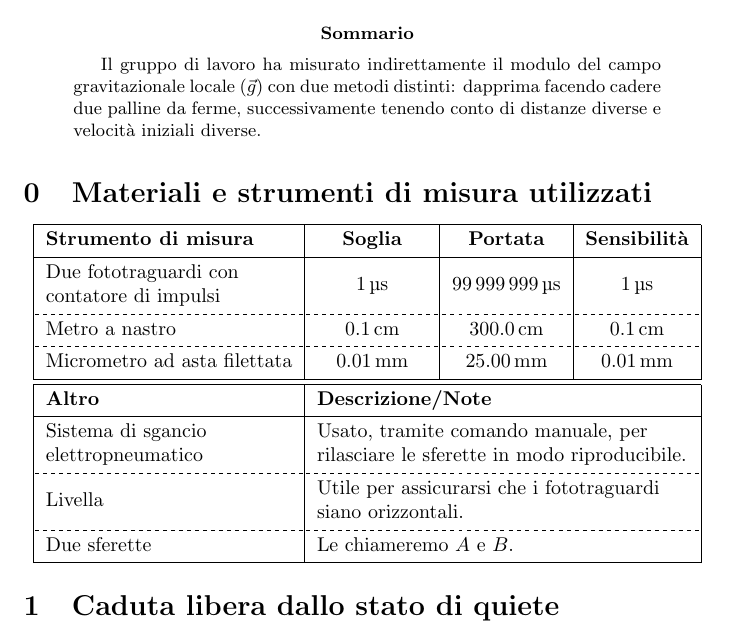
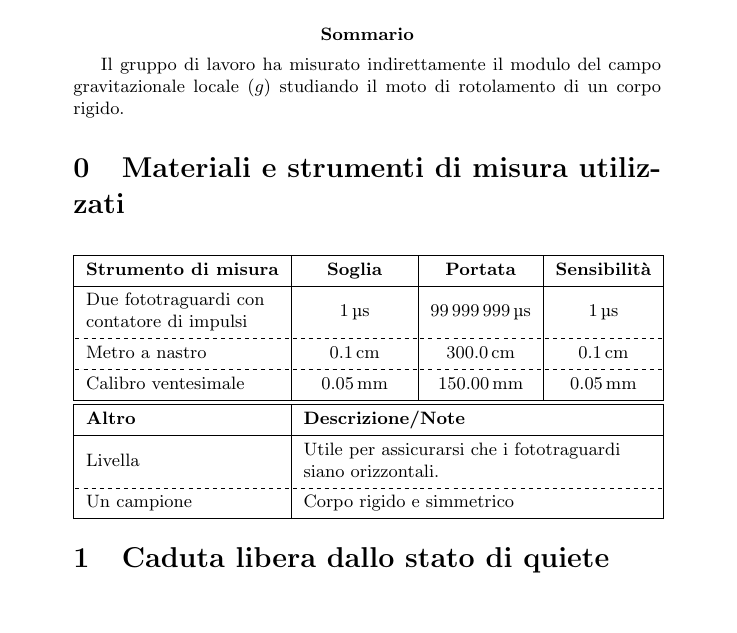
Before and after one commit to RBerga06/unipr-clt-fisica, a LaTeX paper (lab1/r8-rotolamento/relazione.tex): part of page 1 of 5 before the commit and part of page 1 of 4 after it, cut so that both start at the same text, the shorter picture padded with empty space. Compiled offline with pdfLaTeX.

Commit message:
Update relazione.tex

```diff
--- a/lab1/r8-rotolamento/relazione.tex
+++ b/lab1/r8-rotolamento/relazione.tex
@@ -41,9 +41,8 @@
 \maketitle
 
 \begin{abstract}
-    Il gruppo di lavoro ha misurato indirettamente il modulo del campo gravitazionale locale ($\vec{g}$) con due metodi distinti:
-    dapprima facendo cadere due palline da ferme, successivamente tenendo conto di distanze diverse e velocità iniziali diverse.
-\end{abstract}
+    Il gruppo di lavoro ha misurato indirettamente il modulo del campo gravitazionale locale ($g$)
+    studiando il moto di rotolamento di un corpo rigido.
 
 \setcounter{section}{-1}  % Count sections starting from 0
 \section{Materiali e strumenti di misura utilizzati}
@@ -56,22 +55,17 @@
         \hline[dashed]
         Metro a nastro & \qty{0.1}{cm} & \qty{300.0}{cm} & \qty{0.1}{cm} \\
         \hline[dashed]
-        Micrometro ad asta filettata & \qty{0.01}{mm} & \qty{25.00}{mm} & \qty{0.01}{mm} \\
+        Calibro ventesimale & \qty{0.05}{mm} & \qty{150.00}{mm} & \qty{0.05}{mm} \\
         \hline
         \hline
         \textbf{Altro} & \SetCell[c=3]{l} \textbf{Descrizione/Note} \\
         \hline
-        {Sistema di sgancio \\ elettropneumatico} & \SetCell[c=3]{l} {
-            Usato, tramite comando manuale, per \\
-            rilasciare le sferette in modo riproducibile.
-        } \\
-        \hline[dashed]
         Livella & \SetCell[c=3]{l} {
             Utile per assicurarsi che i fototraguardi \\
             siano orizzontali.
         } \\
         \hline[dashed]
-        Due sferette & \SetCell[c=3]{l} {Le chiameremo $A$ e $B$.} \\
+        Un campione & \SetCell[c=3]{l} {Corpo rigido e simmetrico} \\
         \hline
     \end{tblr}
 \end{center}
```
